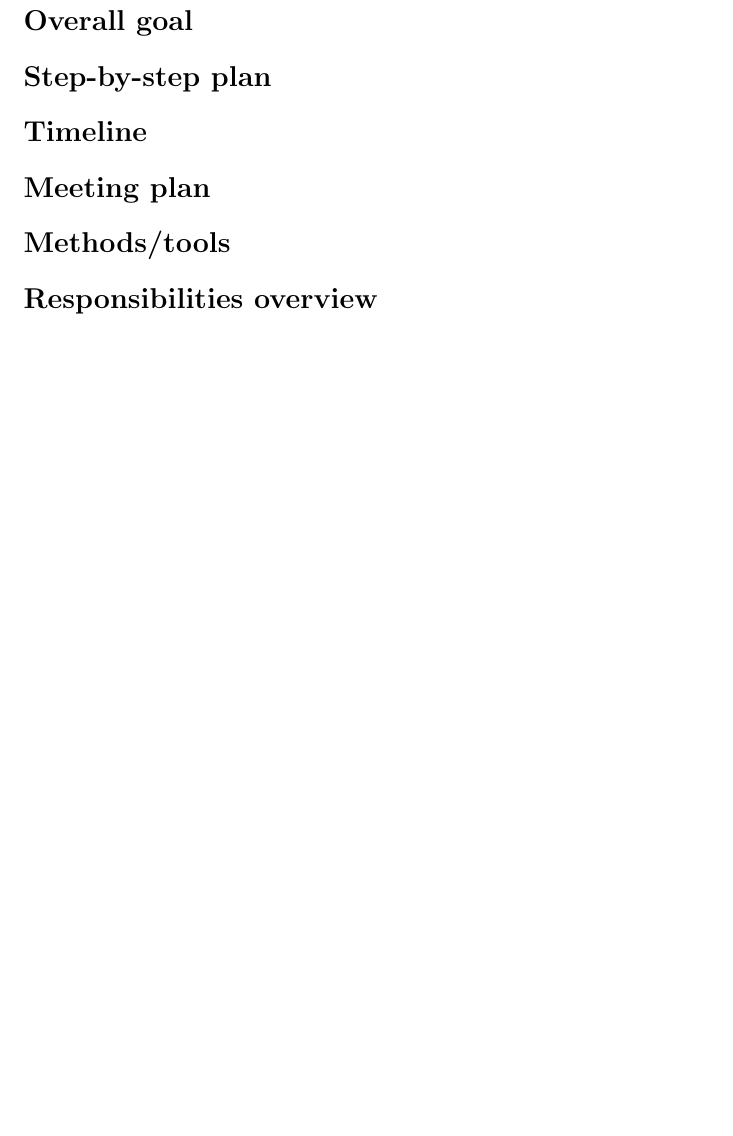
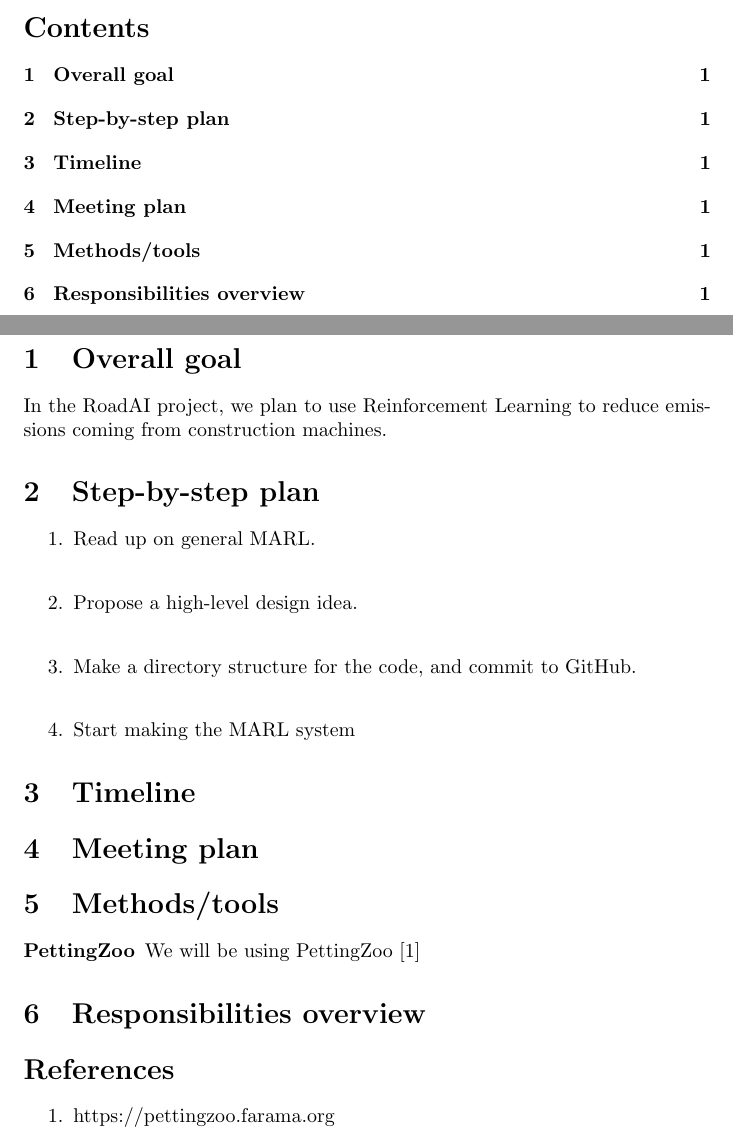
Before and after one commit to eliaslr/RoadAI-project, a LaTeX document (project-plan.tex): part of page 2 of 2 before the commit and two parts of pages 1 and 2 of 2 after it, the two joined at a grey line, cut at the place of the change, the shorter picture padded with empty space. Compiled offline with pdfLaTeX.

Commit message:
started editing project plan

```diff
--- a/project-plan.tex
+++ b/project-plan.tex
@@ -20,19 +20,38 @@
 
 \begin{titlepage}
 \maketitle
-%\tableofcontents
+\tableofcontents
 \end{titlepage}
-\section*{Overall goal}
-
-\section*{Step-by-step plan}
-
-\section*{Timeline}
-
-\section*{Meeting plan}
-
-\section*{Methods/tools}
-
-\section*{Responsibilities overview}
 
 
+\section{Overall goal}
+In the RoadAI project, we plan to use Reinforcement Learning to reduce emissions coming from
+construction machines.
+
+\section{Step-by-step plan}
+\begin{enumerate}
+  \item Read up on general MARL.\\
+  \item Propose a high-level design idea.\\
+  \item Make a directory structure for the code, and commit to GitHub.\\
+  \item Start making the MARL system
+\end{enumerate}
+
+\section{Timeline}
+
+\section{Meeting plan}
+
+\section{Methods/tools}
+\begin{description}
+  \item[PettingZoo] We will be using PettingZoo [1]
+\end{description}
+
+
+\section{Responsibilities overview}
+
+
+\section*{References}
+\begin{enumerate}
+  \item https://pettingzoo.farama.org
+\end{enumerate}
+
 \end{document}
```
